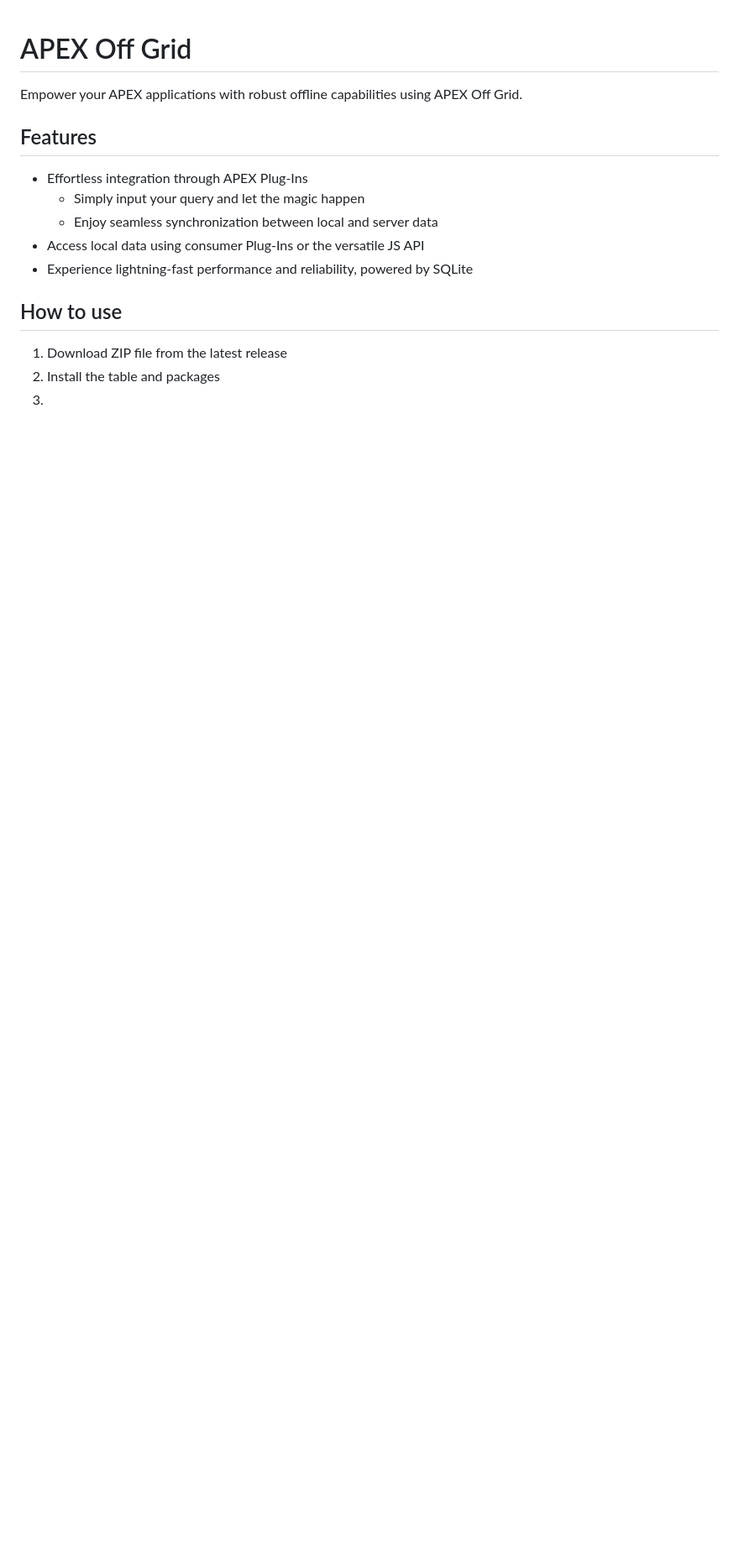
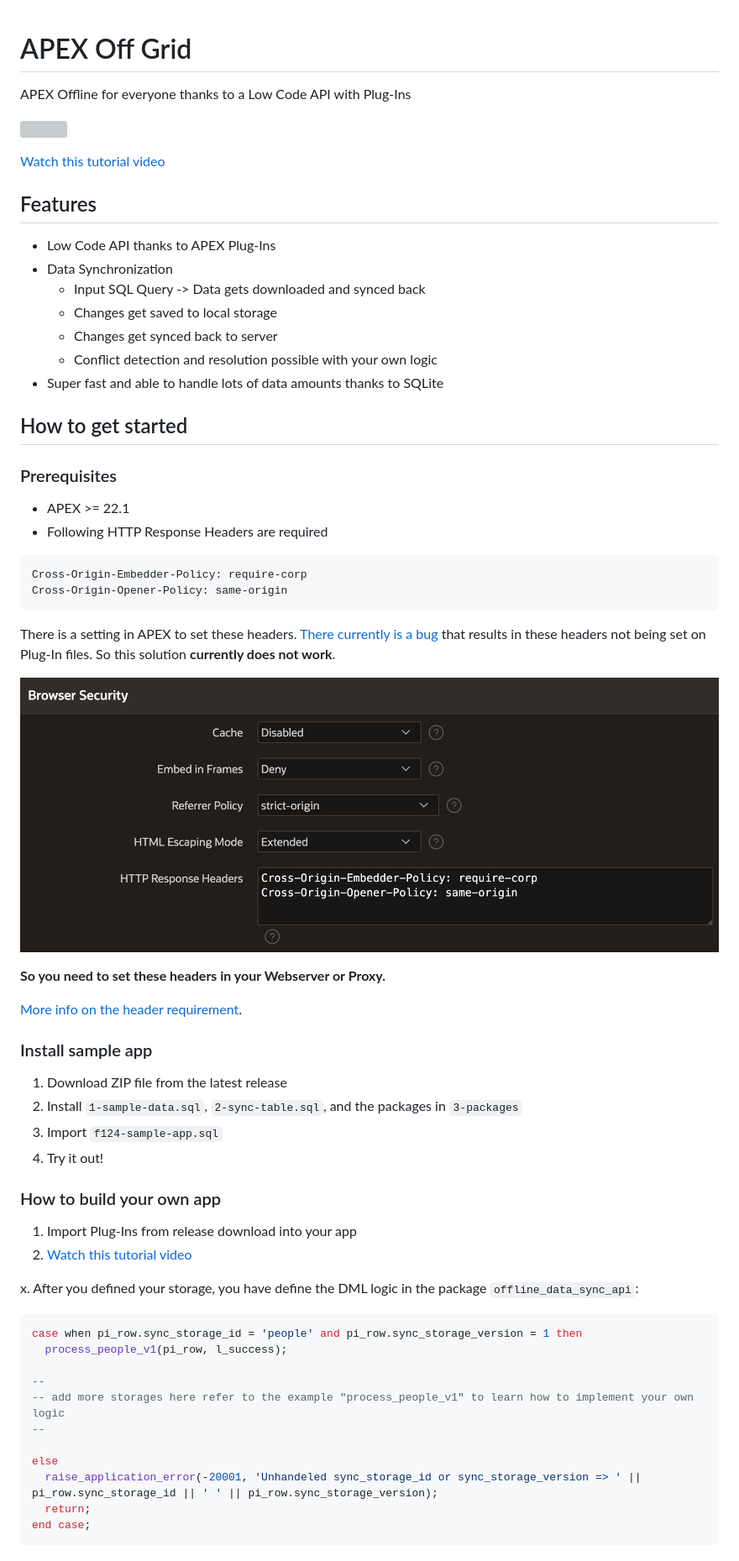
Before and after one commit to phartenfeller/apex-off-grid, a Markdown page: readme.md, the part around one of its changes. Shown at 84% size. Drawn GitHub-style; pictures changed too: assets/http-headers-apex.png (added); blank space fills up the shorter version; grey boxes are pictures that could not be loaded.

````diff
--- a/readme.md
+++ b/readme.md
@@ -1,18 +1,65 @@
 # APEX Off Grid
 
-Empower your APEX applications with robust offline capabilities using APEX Off Grid.
+APEX Offline for everyone thanks to a Low Code API with Plug-Ins
+
+![](./assets/apex-off-grid.png)
+
+[Watch this tutorial video](https://youtu.be/D9aTzsYK7MQ)
 
 ## Features
 
-- Effortless integration through APEX Plug-Ins
-  - Simply input your query and let the magic happen
-  - Enjoy seamless synchronization between local and server data
-- Access local data using consumer Plug-Ins or the versatile JS API
-- Experience lightning-fast performance and reliability, powered by SQLite
+- Low Code API thanks to APEX Plug-Ins
+- Data Synchronization
+  - Input SQL Query -> Data gets downloaded and synced back
+  - Changes get saved to local storage
+  - Changes get synced back to server
+  - Conflict detection and resolution possible with your own logic
+- Super fast and able to handle lots of data amounts thanks to SQLite
+## How to get started
 
-## How to use
+### Prerequisites
+
+- APEX >= 22.1
+- Following HTTP Response Headers are required
+
+```
+Cross-Origin-Embedder-Policy: require-corp
+Cross-Origin-Opener-Policy: same-origin
+```
+
+There is a setting in APEX to set these headers. [There currently is a bug](https://twitter.com/chrisneumueller/status/1649367365342093313?s=20) that results in these headers not being set on Plug-In files. So this solution **currently does not work**.
+
+![App > Shared Components > Security > Browser Security > HTTP Response Headers](./assets/http-headers-apex.png)
+
+**So you need to set these headers in your Webserver or Proxy.**
+
+[More info on the header requirement](https://sqlite.org/wasm/doc/trunk/persistence.md#:~:text=COOP%20and%20COEP%20HTTP%20Headers).
+
+### Install sample app
 
 1. Download ZIP file from the latest release
-2. Install the table and packages
-3.
+2. Install `1-sample-data.sql`, `2-sync-table.sql`, and the packages in `3-packages`
+3. Import `f124-sample-app.sql`
+4. Try it out!
 
+### How to build your own app
+
+1. Import Plug-Ins from release download into your app
+2. [Watch this tutorial video](https://youtu.be/D9aTzsYK7MQ)
+
+x. After you defined your storage, you have define the DML logic in the package `offline_data_sync_api`:
+
+```sql
+case when pi_row.sync_storage_id = 'people' and pi_row.sync_storage_version = 1 then
+  process_people_v1(pi_row, l_success);
+
+--
+-- add more storages here refer to the example "process_people_v1" to learn how to implement your own logic
+--
+
+else
+  raise_application_error(-20001, 'Unhandeled sync_storage_id or sync_storage_version => ' || pi_row.sync_storage_id || ' ' || pi_row.sync_storage_version);
+  return;
+end case;
+```
+
````
Also changed, not shown: other parts of readme.md (+13 -0 lines), assets/apex-off-grid-logo.png (added).
